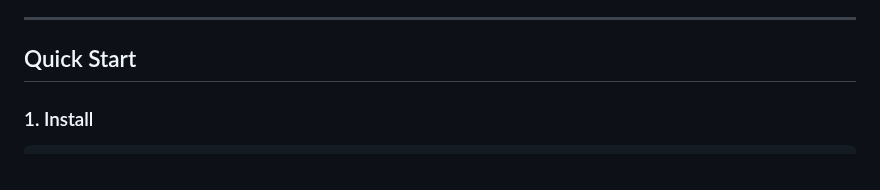
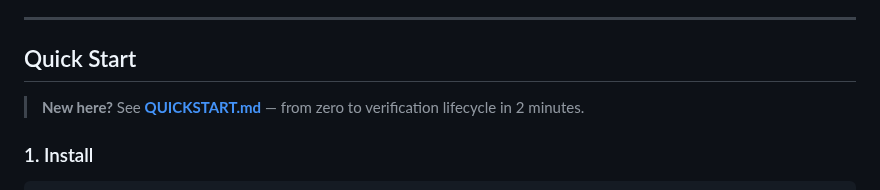
Before and after one commit to gzchenhao/open-invest, a Markdown page: README.md, the part around one of its changes. Drawn GitHub-style.

```diff
--- a/README.md
+++ b/README.md
@@ -43,6 +43,8 @@ The demo shows the complete verification lifecycle: Create Evidence → Agent/Sy
 ---
 
 ## Quick Start
+
+> **New here?** See [**QUICKSTART.md**](QUICKSTART.md) — from zero to verification lifecycle in 2 minutes.
 
 ### 1. Install
 
```
Also changed, not shown: other parts of README.md (+1 -1 lines), OpenInvest_Technical_Handover_Trae_20260831.md (+21 -7 lines), QUICKSTART.md (added, +139 -0 lines).
